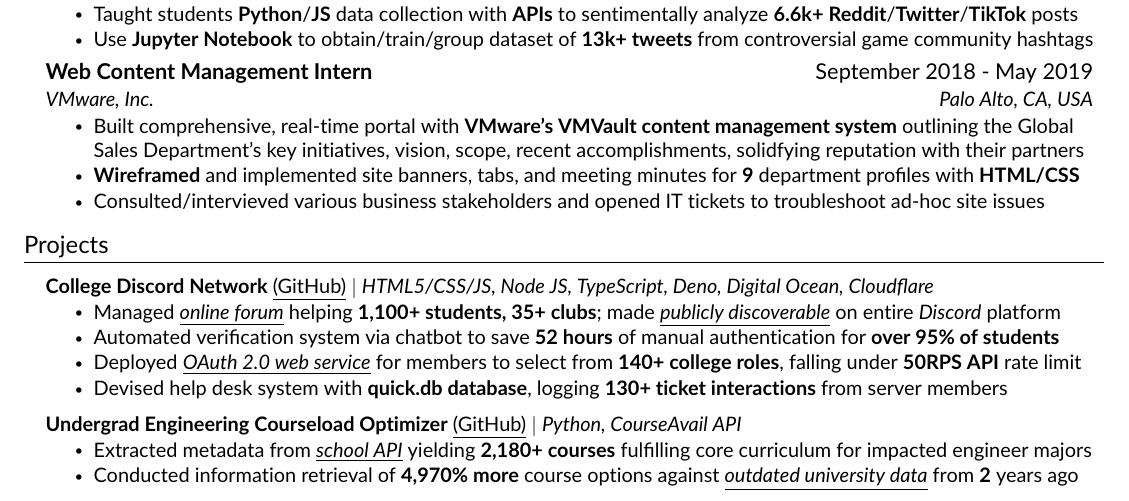
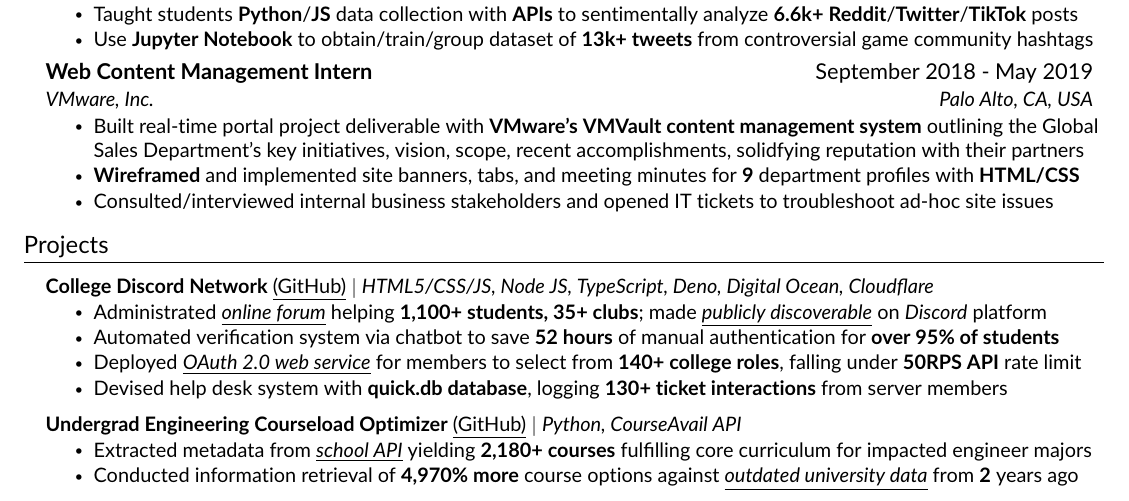
Before and after one commit to JAVAB3ANS/portfolio, a LaTeX CV (resume.tex, which reads resume/experience.tex, resume/projects.tex): part of the page, cut so that both start at the same text. Compiled offline with pdfLaTeX.

Commit message:
update xp and projects

```diff
--- a/resume/experience.tex
+++ b/resume/experience.tex
@@ -12,8 +12,8 @@
       {Web Content Management Intern}{September 2018 - May 2019}
       {{VMware, Inc.}}{Palo Alto, CA, USA}
       \resumeItemListStart
-        \resumeItem{Built comprehensive, real-time portal with \textbf{VMware's VMVault content management system} outlining the Global Sales Department's key initiatives, vision, scope, recent accomplishments, solidfying reputation with their partners}
+        \resumeItem{Built real-time portal project deliverable with \textbf{VMware's VMVault content management system} outlining the Global Sales Department's key initiatives, vision, scope, recent accomplishments, solidfying reputation with their partners}
         \resumeItem{\textbf{Wireframed} and implemented site banners, tabs, and meeting minutes for \textbf{9} department profiles with \textbf{HTML/CSS}}
-        \resumeItem{ Consulted/intervieved various business stakeholders and opened IT tickets to troubleshoot ad-hoc site issues}
+        \resumeItem{ Consulted/interviewed internal business stakeholders and opened IT tickets to troubleshoot ad-hoc site issues}
      \resumeItemListEnd
   \resumeSubHeadingListEnd
--- a/resume/projects.tex
+++ b/resume/projects.tex
@@ -4,7 +4,7 @@
       \resumeProjectHeading
           {\textbf{College Discord Network} {\href{https://github.com/JAVAB3ANS/scu-discord-bot}{\underline{(GitHub)}}} $|$ \emph{HTML5/CSS/JS, Node JS, TypeScript, Deno, Digital Ocean, Cloudflare}}{}
           \resumeItemListStart
-            \resumeItem{Managed {\href{https://discord.com/servers/scu-discord-network-709118412542050364}{\underline{\emph{online forum}}}} helping  \textbf{1,100+ students, 35+ clubs}; made {\href{https://tinyurl.com/discord-server-discovery}{\emph{\underline{publicly discoverable}}}} on entire \emph{Discord} platform}
+            \resumeItem{Administrated {\href{https://discord.com/servers/scu-discord-network-709118412542050364}{\underline{\emph{online forum}}}} helping  \textbf{1,100+ students, 35+ clubs}; made {\href{https://tinyurl.com/discord-server-discovery}{\emph{\underline{publicly discoverable}}}} on \emph{Discord} platform}
             \resumeItem{Automated verification system via chatbot to save \textbf{52 hours} of manual authentication for \textbf{over 95\% of students}}
             \resumeItem{Deployed {\href{https://github.com/JAVAB3ANS/discord-oauth-roles-system}{\underline{\emph{OAuth 2.0 web service}}} for members to select from \textbf{140+ college roles}, falling under \textbf{50RPS API} rate limit}}
             \resumeItem{Devised help desk system with \textbf{quick.db database}, logging \textbf{130+ ticket interactions} from server members}
```
